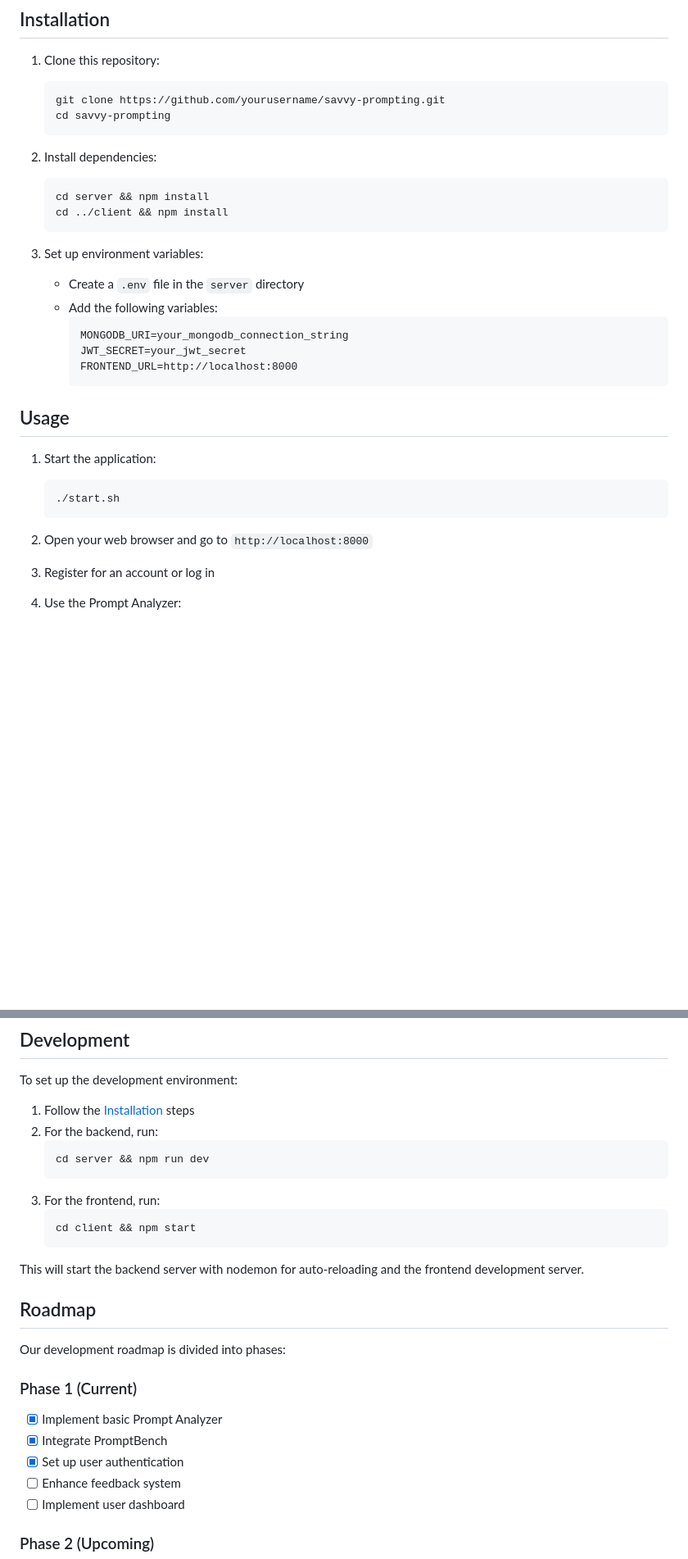
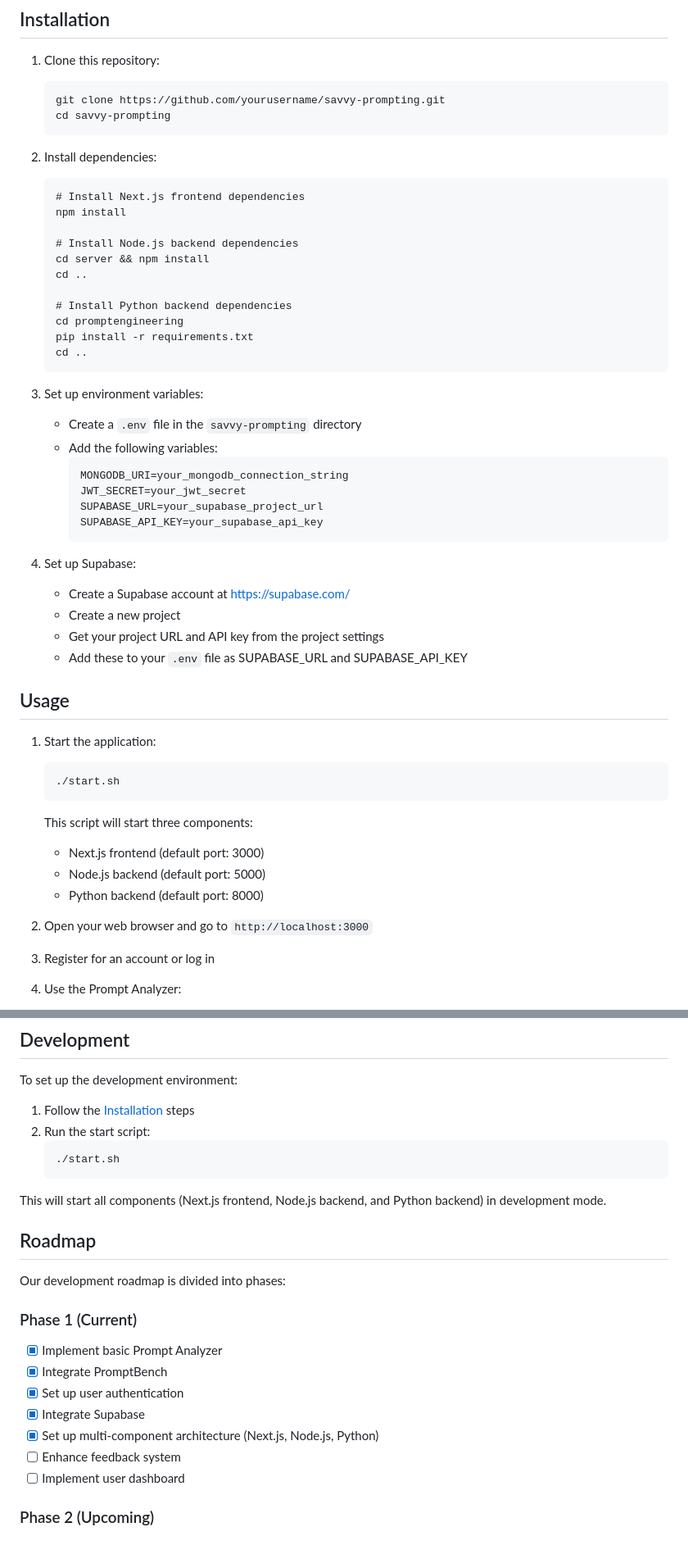
Before and after one commit to georgesimbe/savvy-prompting, a Markdown page: README.md, 2 parts joined by grey strips. Shown: that part at 82% size. GitHub-like rendering; blank space fills up the shorter version.

Commit message:
Update README.md with new project structure and instructions

````diff
--- a/README.md
+++ b/README.md
@@ -41,18 +41,34 @@ Savvy Prompting is a SaaS business dedicated to empowering companies with the to
 
 2. Install dependencies:
    ```
+   # Install Next.js frontend dependencies
+   npm install
+
+   # Install Node.js backend dependencies
    cd server && npm install
-   cd ../client && npm install
+   cd ..
+
+   # Install Python backend dependencies
+   cd promptengineering
+   pip install -r requirements.txt
+   cd ..
    ```
 
 3. Set up environment variables:
-   - Create a `.env` file in the `server` directory
+   - Create a `.env` file in the `savvy-prompting` directory
    - Add the following variables:
      ```
      MONGODB_URI=your_mongodb_connection_string
      JWT_SECRET=your_jwt_secret
-     FRONTEND_URL=http://localhost:8000
+     SUPABASE_URL=your_supabase_project_url
+     SUPABASE_API_KEY=your_supabase_api_key
      ```
+
+4. Set up Supabase:
+   - Create a Supabase account at https://supabase.com/
+   - Create a new project
+   - Get your project URL and API key from the project settings
+   - Add these to your `.env` file as SUPABASE_URL and SUPABASE_API_KEY
 
 ## Usage
 
@@ -61,7 +77,12 @@ Savvy Prompting is a SaaS business dedicated to empowering companies with the to
    ./start.sh
    ```
 
-2. Open your web browser and go to `http://localhost:8000`
+   This script will start three components:
+   - Next.js frontend (default port: 3000)
+   - Node.js backend (default port: 5000)
+   - Python backend (default port: 8000)
+
+2. Open your web browser and go to `http://localhost:3000`
 
 3. Register for an account or log in
 
@@ -102,16 +123,12 @@ For detailed API documentation, please refer to the [API_DOCUMENTATION.md](./API
 To set up the development environment:
 
 1. Follow the [Installation](#installation) steps
-2. For the backend, run:
+2. Run the start script:
    ```
-   cd server && npm run dev
-   ```
-3. For the frontend, run:
-   ```
-   cd client && npm start
+   ./start.sh
    ```
 
-This will start the backend server with nodemon for auto-reloading and the frontend development server.
+This will start all components (Next.js frontend, Node.js backend, and Python backend) in development mode.
 
 ## Roadmap
 
@@ -122,6 +139,8 @@ Our development roadmap is divided into phases:
 - [x] Implement basic Prompt Analyzer
 - [x] Integrate PromptBench
 - [x] Set up user authentication
+- [x] Integrate Supabase
+- [x] Set up multi-component architecture (Next.js, Node.js, Python)
 - [ ] Enhance feedback system
 - [ ] Implement user dashboard
 
````
Also changed, not shown: other parts of README.md (+1 -1 lines).
